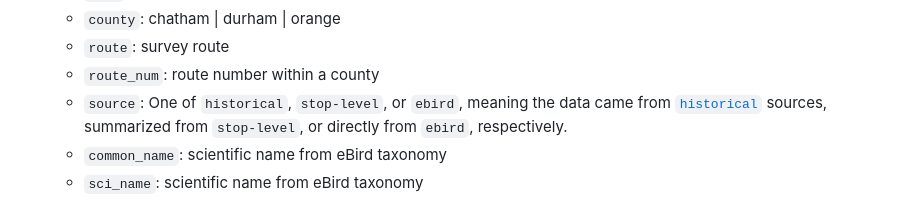
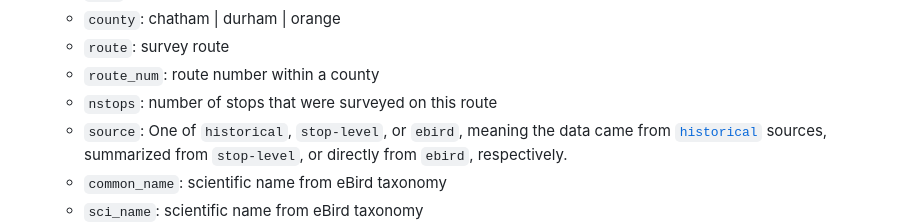
Before and after one commit to nc-minibbs/mbbs, a Markdown page: docs/data-pipeline.md, the part around the change. Rendered like a GitHub page.

Commit message:
add description of nstops variable

```diff
--- a/docs/data-pipeline.md
+++ b/docs/data-pipeline.md
@@ -227,6 +227,7 @@ counts available.
   * `county`: chatham | durham | orange
   * `route`: survey route
   * `route_num`: route number within a county
+  * `nstops`: number of stops that were surveyed on this route
   * `source`:
     One of `historical`, `stop-level`, or `ebird`,
     meaning the data came from [`historical`](#historical) sources,
```
